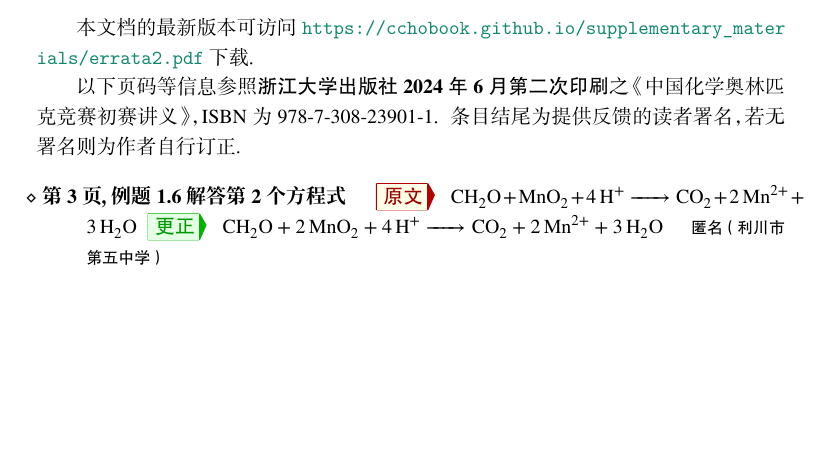
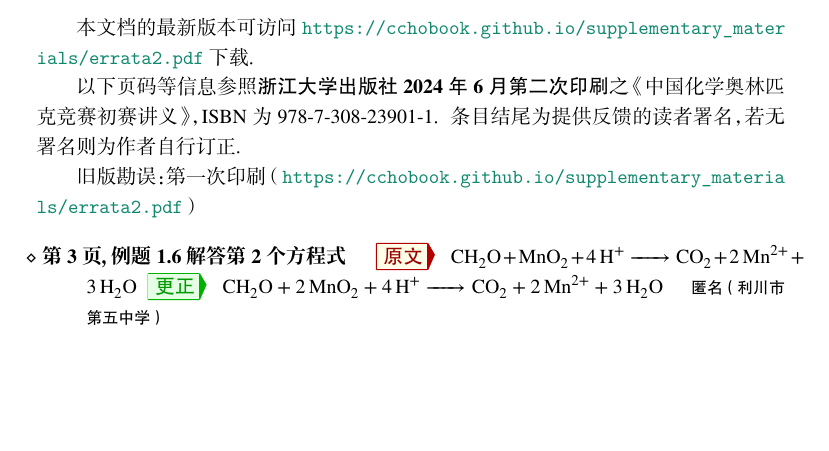
Before and after one commit to cchobook/cchobook.github.io, a LaTeX document (supplementary_materials/errata2.tex): part of the page, cut so that both start at the same text. The pictures show the PDF file supplementary_materials/errata2.pdf that the author committed with the source.

Commit message:
Update link to old errata

```diff
--- a/supplementary_materials/errata2.tex
+++ b/supplementary_materials/errata2.tex
@@ -18,6 +18,8 @@
 
     以下页码等信息参照\emph{浙江大学出版社 2024 年 6 月第二次印刷}之《中国化学奥林匹克竞赛初赛讲义》，ISBN 为 978-7-308-23901-1。条目结尾为提供反馈的读者署名，若无署名则为作者自行订正。
 
+    旧版勘误：第一次印刷（\url{https://cchobook.github.io/supplementary_materials/errata2.pdf}）
+
     \begin{Errata}
         \item[第 3 页，例题 1.6 解答第 2 个方程式]
             \Orig \ce{CH2O + MnO2 + 4H+ -> CO2 + 2Mn^{2+} + 3H2O}
```
Also changed, not shown: supplementary_materials/errata2.pdf.
